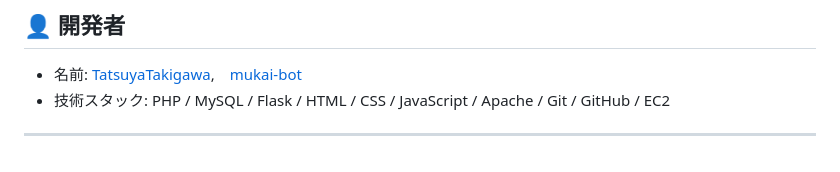
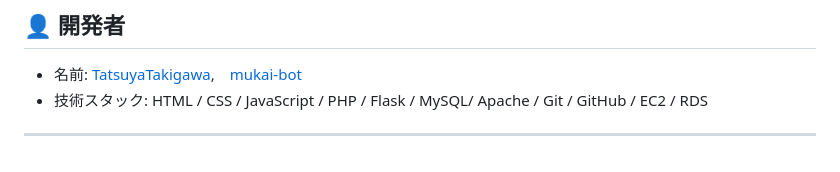
Before and after one commit to TatsuyaTakigawa/EC-Recommend-App, a Markdown page: README.md, the part around the change. Rendered like a GitHub page.

```diff
--- a/README.md
+++ b/README.md
@@ -137,6 +137,6 @@ deactivate
 ## 👤 開発者
 
 - 名前: [TatsuyaTakigawa](https://github.com/TatsuyaTakigawa),　[mukai-bot](https://github.com/mukai-bot)
-- 技術スタック: PHP / MySQL / Flask / HTML / CSS / JavaScript / Apache / Git / GitHub / EC2
+- 技術スタック: HTML / CSS / JavaScript / PHP / Flask / MySQL/ Apache / Git / GitHub / EC2 / RDS
 
 ---
```
